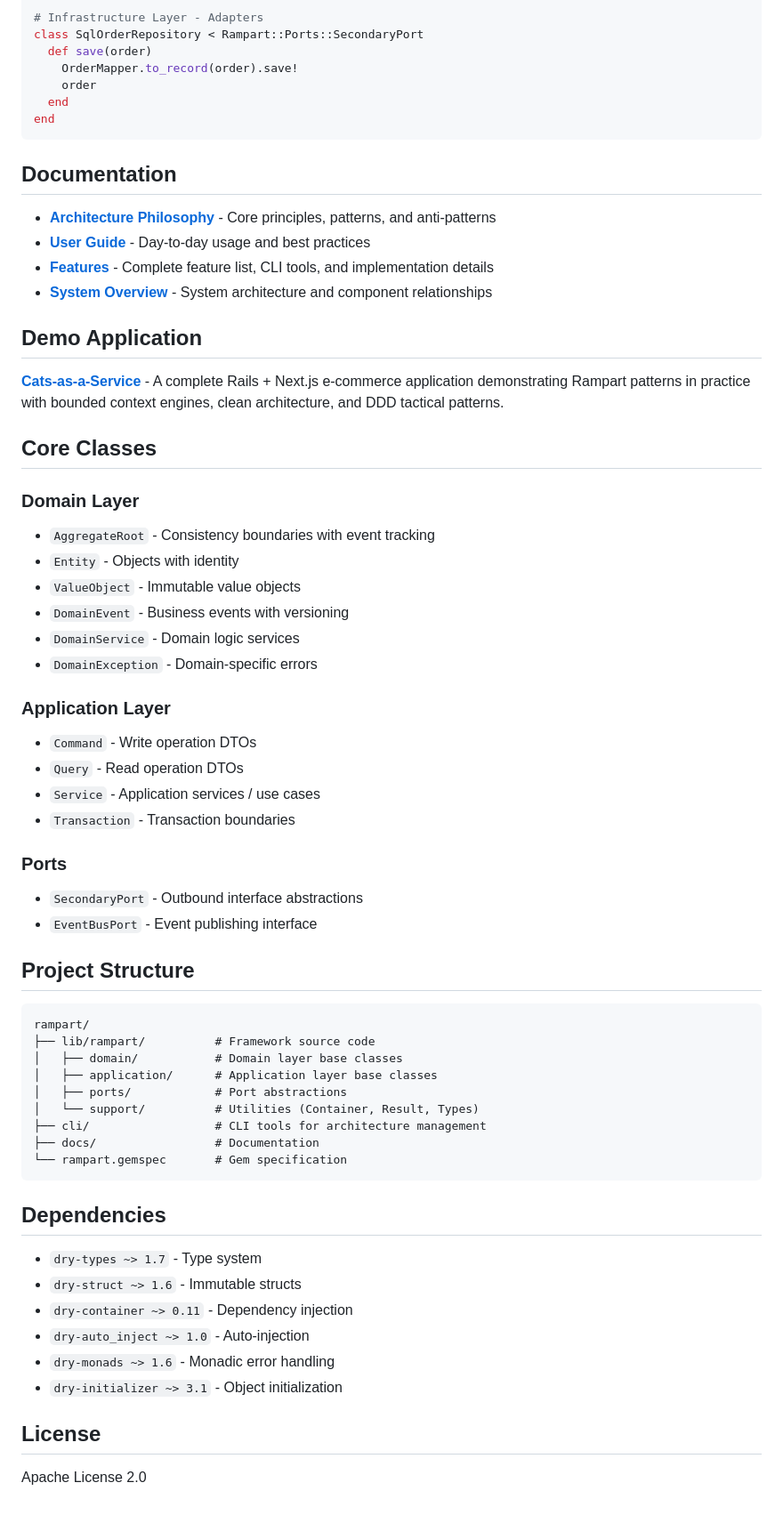
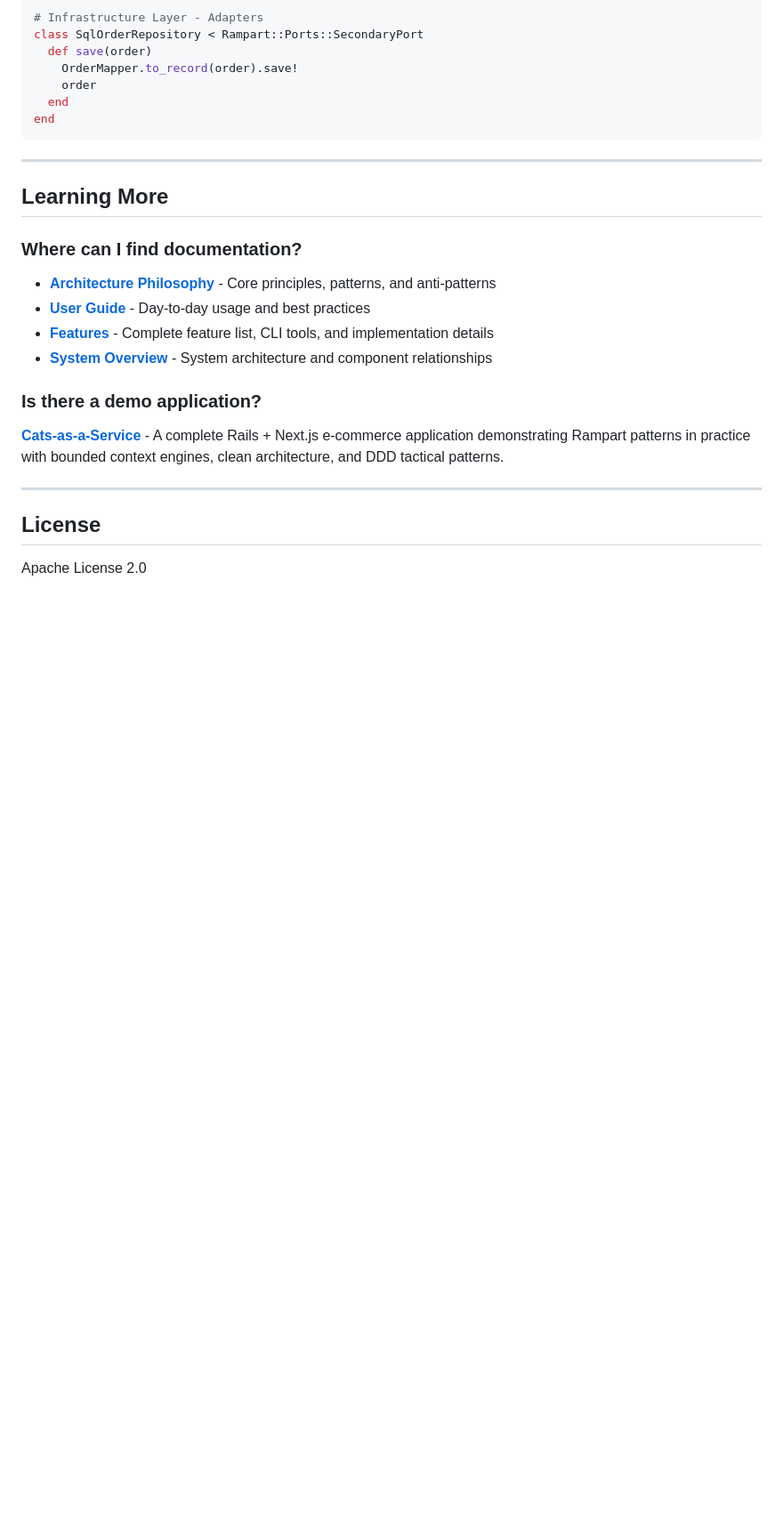
Before and after one commit to pacaplan/rampart, a Markdown page: README.md, the part around the change printed below. Shown: that part at 89% size. GitHub-like rendering; blank space fills up the shorter version.

````diff
--- a/README.md
+++ b/README.md
@@ -155,59 +236,22 @@ class SqlOrderRepository < Rampart::Ports::SecondaryPort
 end
 ```
 
-## Documentation
+---
+
+## Learning More
+
+### Where can I find documentation?
 
 - **[Architecture Philosophy](docs/rampart_architecture_philosophy.md)** - Core principles, patterns, and anti-patterns
 - **[User Guide](docs/rampart_user_guide.md)** - Day-to-day usage and best practices
 - **[Features](docs/rampart_features.md)** - Complete feature list, CLI tools, and implementation details
 - **[System Overview](docs/rampart_system.md)** - System architecture and component relationships
 
-## Demo Application
+### Is there a demo application?
 
 **[Cats-as-a-Service](https://github.com/pcaplan/cats-as-a-service)** - A complete Rails + Next.js e-commerce application demonstrating Rampart patterns in practice with bounded context engines, clean architecture, and DDD tactical patterns.
 
-## Core Classes
-
-### Domain Layer
-- `AggregateRoot` - Consistency boundaries with event tracking
-- `Entity` - Objects with identity
-- `ValueObject` - Immutable value objects
-- `DomainEvent` - Business events with versioning
-- `DomainService` - Domain logic services
-- `DomainException` - Domain-specific errors
-
-### Application Layer
-- `Command` - Write operation DTOs
-- `Query` - Read operation DTOs
-- `Service` - Application services / use cases
-- `Transaction` - Transaction boundaries
-
-### Ports
-- `SecondaryPort` - Outbound interface abstractions
-- `EventBusPort` - Event publishing interface
-
-## Project Structure
-
-```
-rampart/
-├── lib/rampart/          # Framework source code
-│   ├── domain/           # Domain layer base classes
-│   ├── application/      # Application layer base classes
-│   ├── ports/            # Port abstractions
-│   └── support/          # Utilities (Container, Result, Types)
-├── cli/                  # CLI tools for architecture management
-├── docs/                 # Documentation
-└── rampart.gemspec       # Gem specification
-```
-
-## Dependencies
-
-- `dry-types ~> 1.7` - Type system
-- `dry-struct ~> 1.6` - Immutable structs
-- `dry-container ~> 0.11` - Dependency injection
-- `dry-auto_inject ~> 1.0` - Auto-injection
-- `dry-monads ~> 1.6` - Monadic error handling
-- `dry-initializer ~> 3.1` - Object initialization
+---
 
 ## License
 
````
Also changed, not shown: other parts of README.md (+154 -73 lines).
